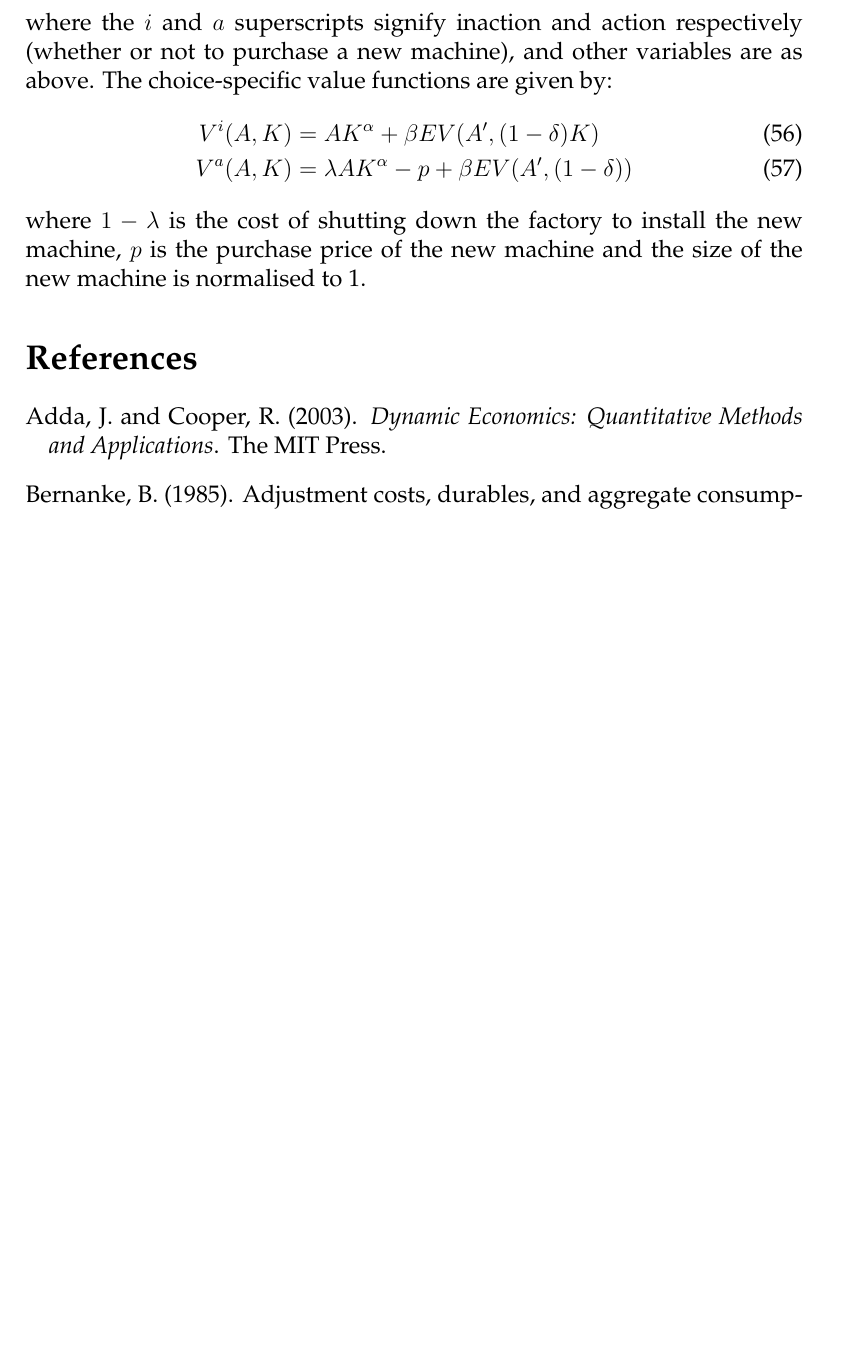
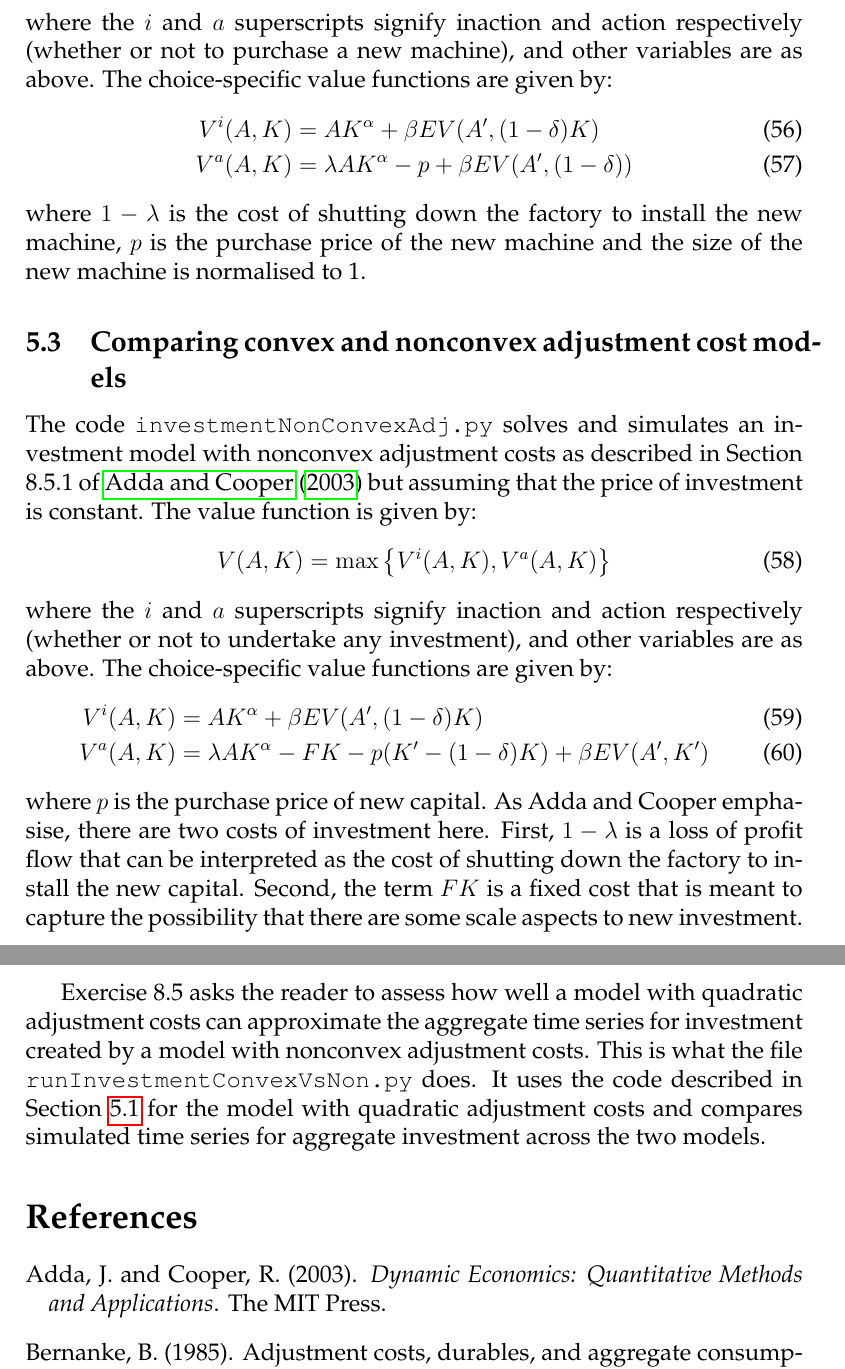
Before and after one commit to jms202/AddaAndCooper, a LaTeX document (AddaAndCooper.tex, which reads investment/investment.tex): part of page 12 of 12 before the commit and two parts of pages 12 and 13 of 13 after it, the two joined at a grey line, cut so that both start at the same text, the shorter picture padded with empty space. Compiled offline with pdfLaTeX.

Commit message:
New section comparing convex and non-convex adjustment costs

```diff
--- a/investment/investment.tex
+++ b/investment/investment.tex
@@ -39,3 +39,22 @@ where the \(i\) and \(a\) superscripts signify inaction and action respectively
 \end{align}
 %
 where \(1 - \lambda\) is the cost of shutting down the factory to install the new machine, \(p\) is the purchase price of the new machine and the size of the new machine is normalised to 1.
+
+\subsection{Comparing convex and nonconvex adjustment cost models}
+
+The code \texttt{investmentNonConvexAdj.py} solves and simulates an investment model with nonconvex adjustment costs as described in Section 8.5.1 of \citet{adda2003dynamic} but assuming that the price of investment is constant. The value function is given by:
+%
+\begin{equation}
+	V(A, K) = \max \left\{ V^i(A, K), V^a(A, K) \right\}
+\end{equation}
+%
+where the \(i\) and \(a\) superscripts signify inaction and action respectively (whether or not to undertake any investment), and other variables are as above. The choice-specific value functions are given by:
+%
+\begin{align}
+ V^i(A, K) &=  AK^{\alpha} + \beta E V(A', (1 - \delta)K) \\
+ V^a(A, K) &=  \lambda AK^{\alpha} - FK - p(K' - (1 - \delta)K) + \beta E V(A', K')
+\end{align}
+%
+where \(p\) is the purchase price of new capital. As Adda and Cooper emphasise, there are two costs of investment here. First, \(1 - \lambda\) is a loss of profit flow that can be interpreted as the cost of shutting down the factory to install the new capital. Second, the term \(FK\) is a fixed cost that is meant to capture the possibility that there are some scale aspects to new investment.
+
+Exercise 8.5 asks the reader to assess how well a model with quadratic adjustment costs can approximate the aggregate time series for investment created by a model with nonconvex adjustment costs. This is what the file \texttt{runInvestmentConvexVsNon.py} does. It uses the code described in Section \ref{sub:convex} for the model with quadratic adjustment costs and compares simulated time series for aggregate investment across the two models.
```
Also changed, not shown: investment/investment.tex (4 more changed lines).
